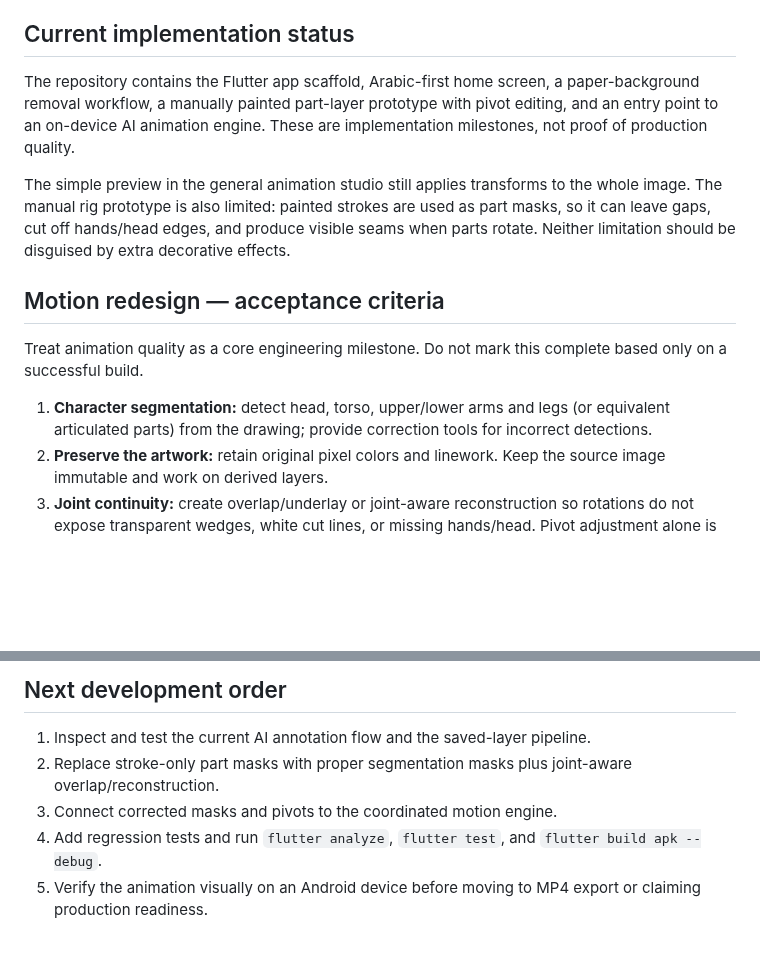
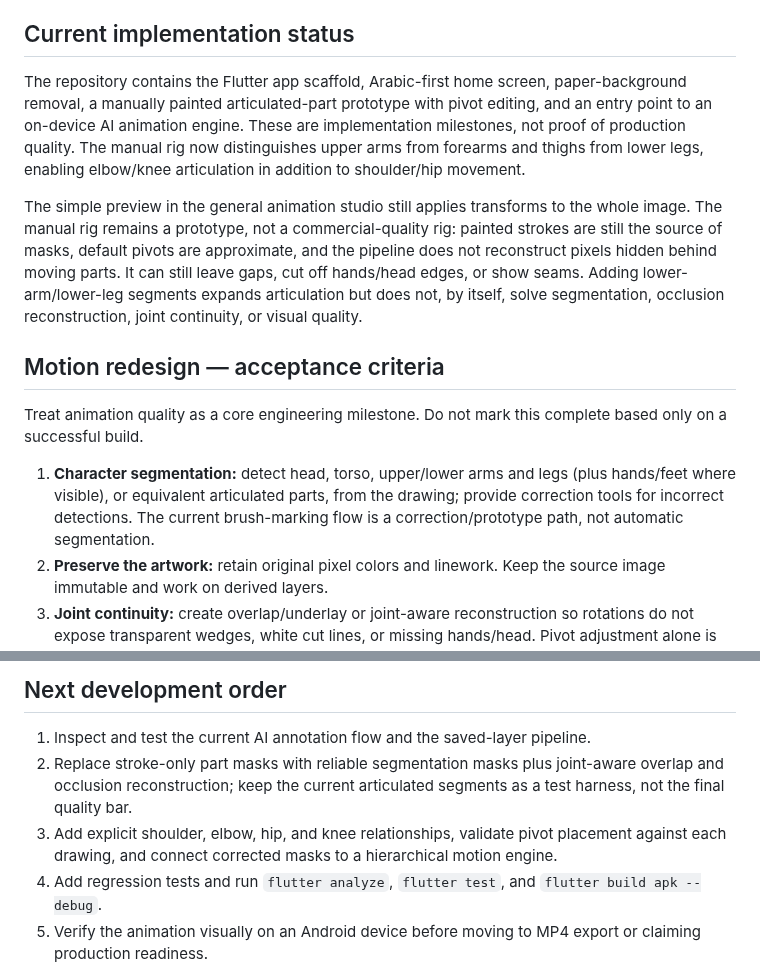
Before and after one commit to bdssmdkacem-dot/Rasmati, a Markdown page: README.md, 2 parts joined by grey strips. Drawn GitHub-style; blank space fills up the shorter version.

Commit message:
Set commercial animation acceptance beyond prototype limb splits

```diff
--- a/README.md
+++ b/README.md
@@ -12,15 +12,15 @@ Rasmati is an Android-first Flutter app that turns children's paper drawings int
 
 ## Current implementation status
 
-The repository contains the Flutter app scaffold, Arabic-first home screen, a paper-background removal workflow, a manually painted part-layer prototype with pivot editing, and an entry point to an on-device AI animation engine. These are implementation milestones, not proof of production quality.
+The repository contains the Flutter app scaffold, Arabic-first home screen, paper-background removal, a manually painted articulated-part prototype with pivot editing, and an entry point to an on-device AI animation engine. These are implementation milestones, not proof of production quality. The manual rig now distinguishes upper arms from forearms and thighs from lower legs, enabling elbow/knee articulation in addition to shoulder/hip movement.
 
-The simple preview in the general animation studio still applies transforms to the whole image. The manual rig prototype is also limited: painted strokes are used as part masks, so it can leave gaps, cut off hands/head edges, and produce visible seams when parts rotate. Neither limitation should be disguised by extra decorative effects.
+The simple preview in the general animation studio still applies transforms to the whole image. The manual rig remains a prototype, not a commercial-quality rig: painted strokes are still the source of masks, default pivots are approximate, and the pipeline does not reconstruct pixels hidden behind moving parts. It can still leave gaps, cut off hands/head edges, or show seams. Adding lower-arm/lower-leg segments expands articulation but does not, by itself, solve segmentation, occlusion reconstruction, joint continuity, or visual quality.
 
 ## Motion redesign — acceptance criteria
 
 Treat animation quality as a core engineering milestone. Do not mark this complete based only on a successful build.
 
-1. **Character segmentation:** detect head, torso, upper/lower arms and legs (or equivalent articulated parts) from the drawing; provide correction tools for incorrect detections.
+1. **Character segmentation:** detect head, torso, upper/lower arms and legs (plus hands/feet where visible), or equivalent articulated parts, from the drawing; provide correction tools for incorrect detections. The current brush-marking flow is a correction/prototype path, not automatic segmentation.
 2. **Preserve the artwork:** retain original pixel colors and linework. Keep the source image immutable and work on derived layers.
 3. **Joint continuity:** create overlap/underlay or joint-aware reconstruction so rotations do not expose transparent wedges, white cut lines, or missing hands/head. Pivot adjustment alone is not a fix for incomplete masks.
 4. **Coordinated motion:** implement motion profiles for wave, walk, and nod with joint limits, eased timing, body balance, and coordinated limb motion. Avoid applying a single global rotation as a substitute for articulation.
@@ -32,8 +32,8 @@ Treat animation quality as a core engineering milestone. Do not mark this comple
 ## Next development order
 
 1. Inspect and test the current AI annotation flow and the saved-layer pipeline.
-2. Replace stroke-only part masks with proper segmentation masks plus joint-aware overlap/reconstruction.
-3. Connect corrected masks and pivots to the coordinated motion engine.
+2. Replace stroke-only part masks with reliable segmentation masks plus joint-aware overlap and occlusion reconstruction; keep the current articulated segments as a test harness, not the final quality bar.
+3. Add explicit shoulder, elbow, hip, and knee relationships, validate pivot placement against each drawing, and connect corrected masks to a hierarchical motion engine.
 4. Add regression tests and run `flutter analyze`, `flutter test`, and `flutter build apk --debug`.
 5. Verify the animation visually on an Android device before moving to MP4 export or claiming production readiness.
 
```
